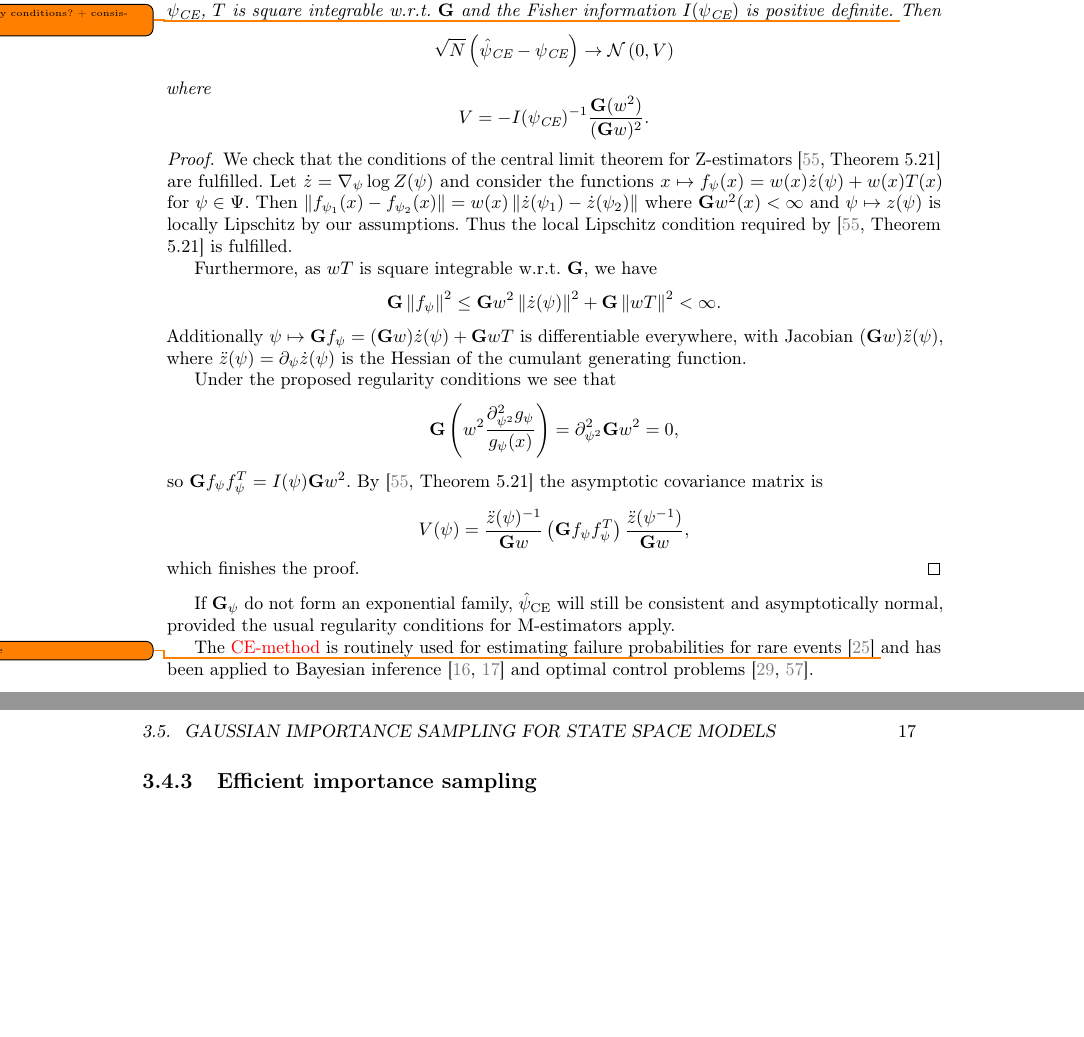
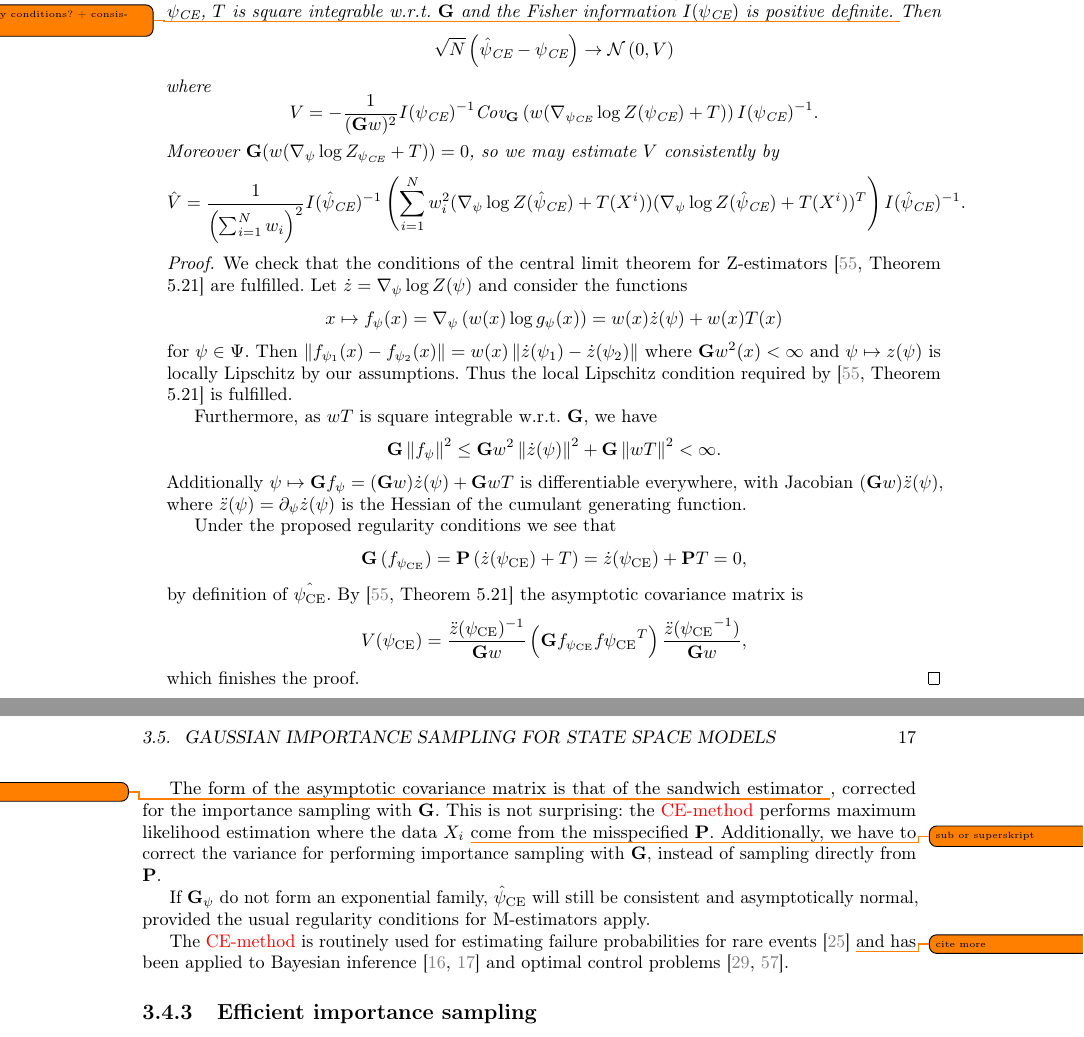
Before and after one commit to stefanheyder/dissertation, a LaTeX thesis (thesis.tex, which reads chapters/03_state_space_models.tex): two parts of pages 24 and 25 of 53, joined at a grey line, cut so that both start at the same text, the shorter picture padded with empty space. Compiled offline with pdfLaTeX.

Commit message:
fix CLT for CEM

```diff
--- a/chapters/03_state_space_models.tex
+++ b/chapters/03_state_space_models.tex
@@ -468,12 +470,16 @@ Thus $\hat\psi_{\text{CE}}$ is a Z-estimator, and we can analyze its asymptotic
     $$
     where
     $$
-    V = - I(\psi_{\text{CE}})^{-1} \frac{\G(w^2)}{(\G w)^2}.
+    V = - \frac{1}{(\G w)^2}I(\psi_{\text{CE}})^{-1}  \text{Cov}_{\G} \left( w (\nabla_{\psi_{\text{CE}}}\log Z(\psi_{\text{CE}}) + T) \right) I(\psi_{\text{CE}})^{-1}.
+    $$
+    Moreover $\G (w (\nabla_{\psi}\log Z_{\psi_{\text{CE}}} + T)) = 0$, so we may estimate $V$ consistently by
+    $$
+    \hat V = \frac{1}{\left(\sum_{i = 1}^N w_{i}\right)^{2}}I(\hat\psi_{\text{CE}})^{-1}  \left( \sum_{i = 1}^N w^{2}_{i} (\nabla_{\psi}\log Z(\hat\psi_{\text{CE}}) + T(X^{i}))(\nabla_{\psi}\log Z(\hat\psi_{\text{CE}}) + T(X^{i}))^{T} \right) I(\hat\psi_{\text{CE}})^{-1}.
     $$
 \end{theorem}
 
 \begin{proof}
-    We check that the conditions of the central limit theorem for Z-estimators \cite[Theorem 5.21]{VanderVaart2000Asymptotic} are fulfilled. Let $\dot z = \nabla_\psi \log Z(\psi)$ and consider the functions $x\mapsto f_\psi(x) = w(x) \dot z (\psi) + w(x) T(x)$ for $\psi \in \Psi$. Then $\left\lVert f_{\psi_1}(x) - f_{\psi_2}(x)\right\rVert = w(x) \left\lVert \dot z (\psi_1) - \dot z(\psi_2)\right\rVert$ where $\G w^2(x) < \infty $ and $\psi \mapsto z(\psi)$ is locally Lipschitz by our assumptions. Thus the local Lipschitz condition required by \cite[Theorem 5.21]{VanderVaart2000Asymptotic} is fulfilled.
+    We check that the conditions of the central limit theorem for Z-estimators \cite[Theorem 5.21]{VanderVaart2000Asymptotic} are fulfilled. Let $\dot z = \nabla_\psi \log Z(\psi)$ and consider the functions $$x\mapsto f_\psi(x) = \nabla_{\psi} \left(w(x)\log g_{\psi}(x)\right) = w(x) \dot z (\psi) + w(x) T(x)$$ for $\psi \in \Psi$. Then $\left\lVert f_{\psi_1}(x) - f_{\psi_2}(x)\right\rVert = w(x) \left\lVert \dot z (\psi_1) - \dot z(\psi_2)\right\rVert$ where $\G w^2(x) < \infty $ and $\psi \mapsto z(\psi)$ is locally Lipschitz by our assumptions. Thus the local Lipschitz condition required by \cite[Theorem 5.21]{VanderVaart2000Asymptotic} is fulfilled.
 
     Furthermore, as $wT$ is square integrable w.r.t. $\G$, we have
     $$
@@ -483,15 +489,17 @@ Thus $\hat\psi_{\text{CE}}$ is a Z-estimator, and we can analyze its asymptotic
 
     Under the proposed regularity conditions we see that
     $$
-    \G \left(w^2 \frac{\partial^2_{\psi^2} g_\psi}{g_\psi(x)}\right) = \partial^2_{\psi^2} \G w^2 = 0,
+    \G \left(f_{\psice}\right) = \P \left( \dot z(\psice) + T \right) = \dot z (\psice) + \P T = 0,
     $$
-    so $\G f_\psi f_\psi^T = I(\psi)\G w^2$.
+    by definition of $\hat\psice$.
     By \cite[Theorem 5.21]{VanderVaart2000Asymptotic} the asymptotic covariance matrix is
     $$
-    V(\psi) = \frac{\ddot z(\psi)^{-1}}{\G w} \left(\G f_\psi f_\psi^T \right) \frac{\ddot z(\psi^{-1})}{\G w},
+    V(\psice) = \frac{\ddot z(\psice)^{-1}}{\G w} \left(\G f_\psice f_{}\psice^T \right) \frac{\ddot z(\psice^{-1})}{\G w},
     $$
     which finishes the proof.
 \end{proof}
+
+The form of the asymptotic covariance matrix is that of the sandwich estimator \todo{cite Huber}, corrected for the importance sampling with $\G$. This is not surprising: the \gls{cem} performs maximum likelihood estimation where the data $X_{i}$ \todo{sub or superskript} come from the misspecified $\P$. Additionally, we have to correct the variance for performing importance sampling with $\G$, instead of sampling directly from $\P$.
 
 If $\G_\psi$ do not form an exponential family, $\hat\psi_{\text{CE}}$ will still be consistent and asymptotically normal, provided the usual regularity conditions for M-estimators apply.
 
```
Also changed, not shown: thesis.pdf, chapters/03_state_space_models.tex (4 more changed lines).
